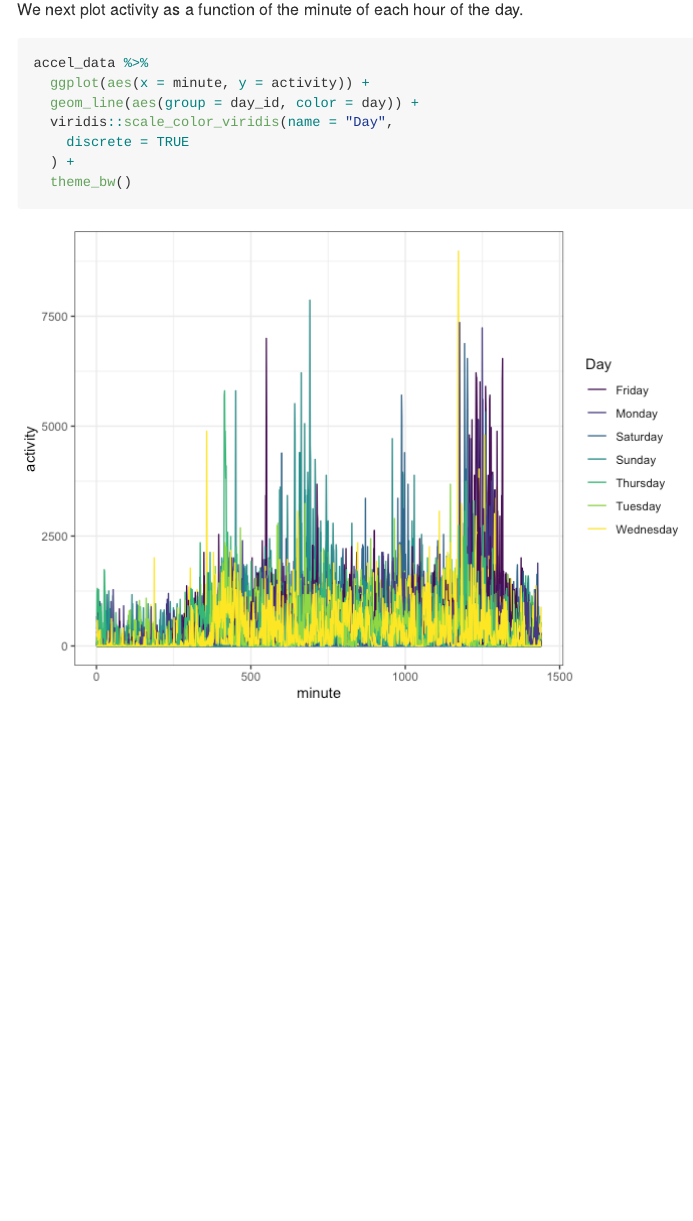
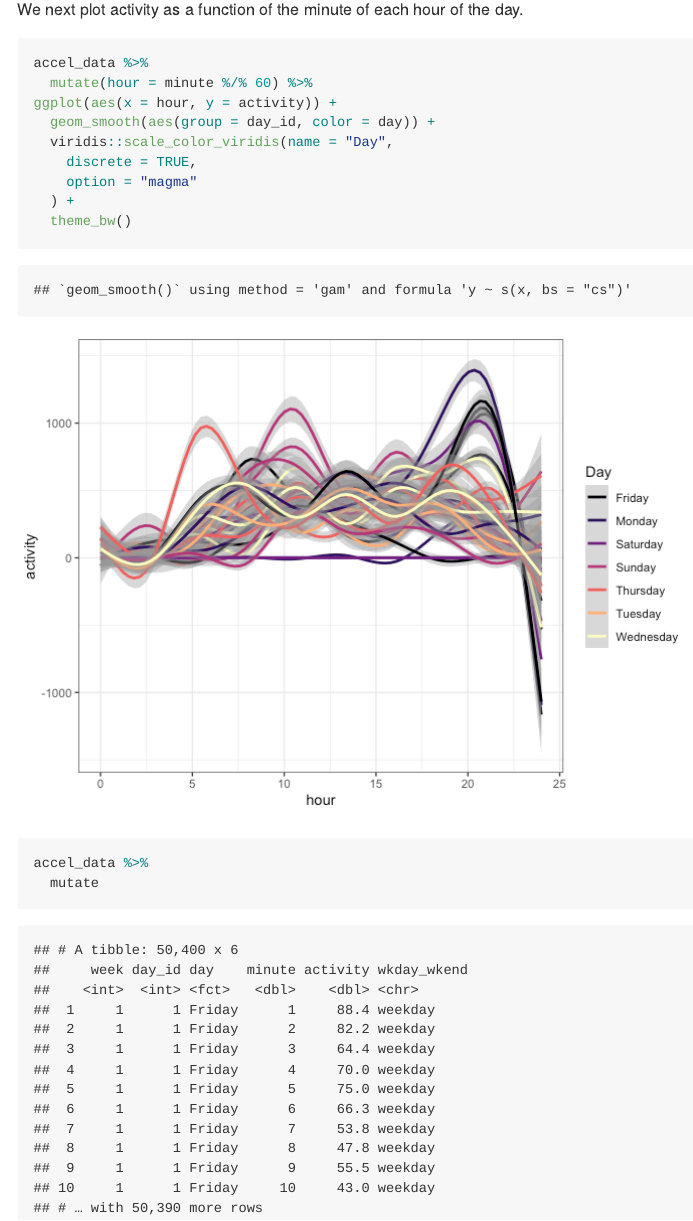
Before and after one commit to ativarovsky/p8105_hw3_at3343, an R Markdown document (p8105_hw3_at3343.Rmd): the page in a window 1100 px wide, from 10350 px down. The pictures show the output file p8105_hw3_at3343.md that the author committed with the source, drawn offline in the style of GitHub; long lines of code are wrapped.

Commit message:
created plot for hour

````diff
--- a/p8105_hw3_at3343.Rmd
+++ b/p8105_hw3_at3343.Rmd
@@ -226,10 +226,20 @@ We next plot activity as a function of the minute of each hour of the day.
 
 ```{r}
 accel_data %>%
-  ggplot(aes(x = minute, y = activity)) +
-  geom_line(aes(group = day_id, color = day)) +
+  mutate(hour = minute %/% 60) %>%
+ggplot(aes(x = hour, y = activity)) +
+  geom_smooth(aes(group = day_id, color = day)) +
   viridis::scale_color_viridis(name = "Day",
-    discrete = TRUE
+    discrete = TRUE,
+    option = "magma"
   ) +
   theme_bw()
+
 ```
+
+
+```{r}
+accel_data %>%
+  mutate
+
+```
````
Also changed, not shown: p8105_hw3_at3343.md, p8105_hw3_at3343_files/figure-gfm/unnamed-chunk-15-1.png.
